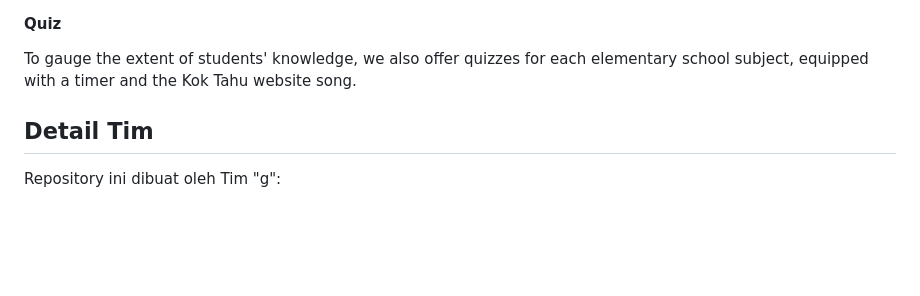
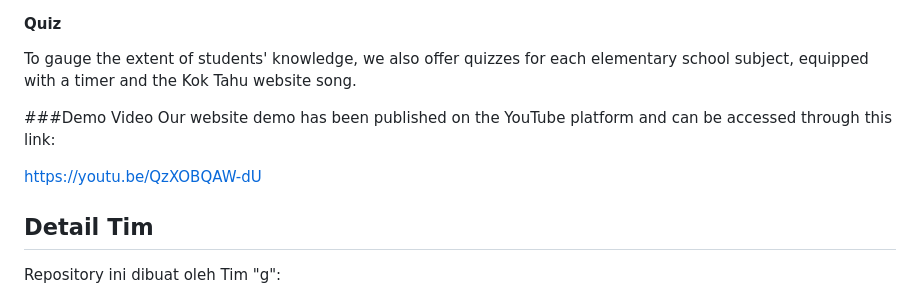
Before and after one commit to StyNW7/Kok_Tahu_Slashcom_2024, a Markdown page: README.md, the part around the change. GitHub-like rendering; blank space fills up the shorter version.

```diff
--- a/README.md
+++ b/README.md
@@ -81,6 +81,10 @@ The Kok Tahu website offers several interactive educational games such as drum p
 #### Quiz
 To gauge the extent of students' knowledge, we also offer quizzes for each elementary school subject, equipped with a timer and the Kok Tahu website song.
 
+###Demo Video
+Our website demo has been published on the YouTube platform and can be accessed through this link:
+
+https://youtu.be/QzXOBQAW-dU
 ## Detail Tim
 
 Repository ini dibuat oleh Tim "g":
```
